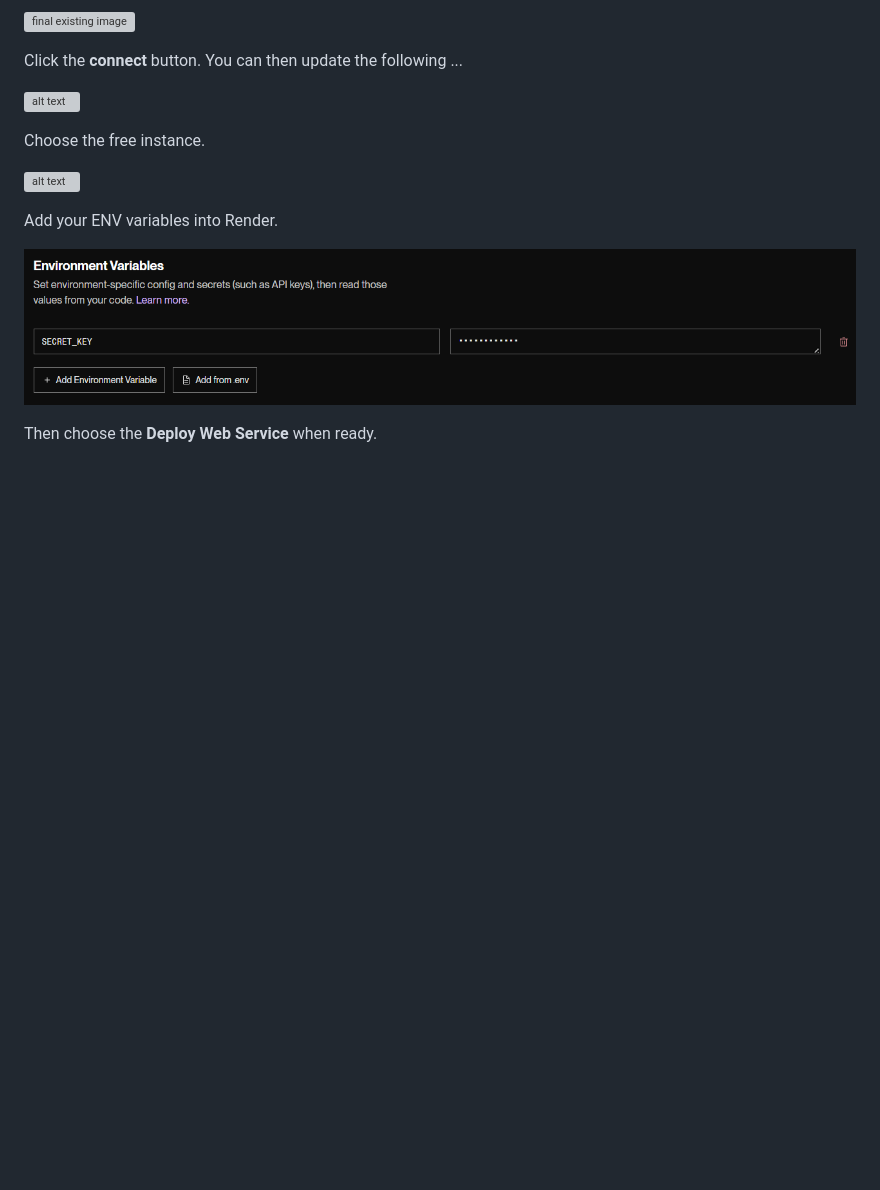
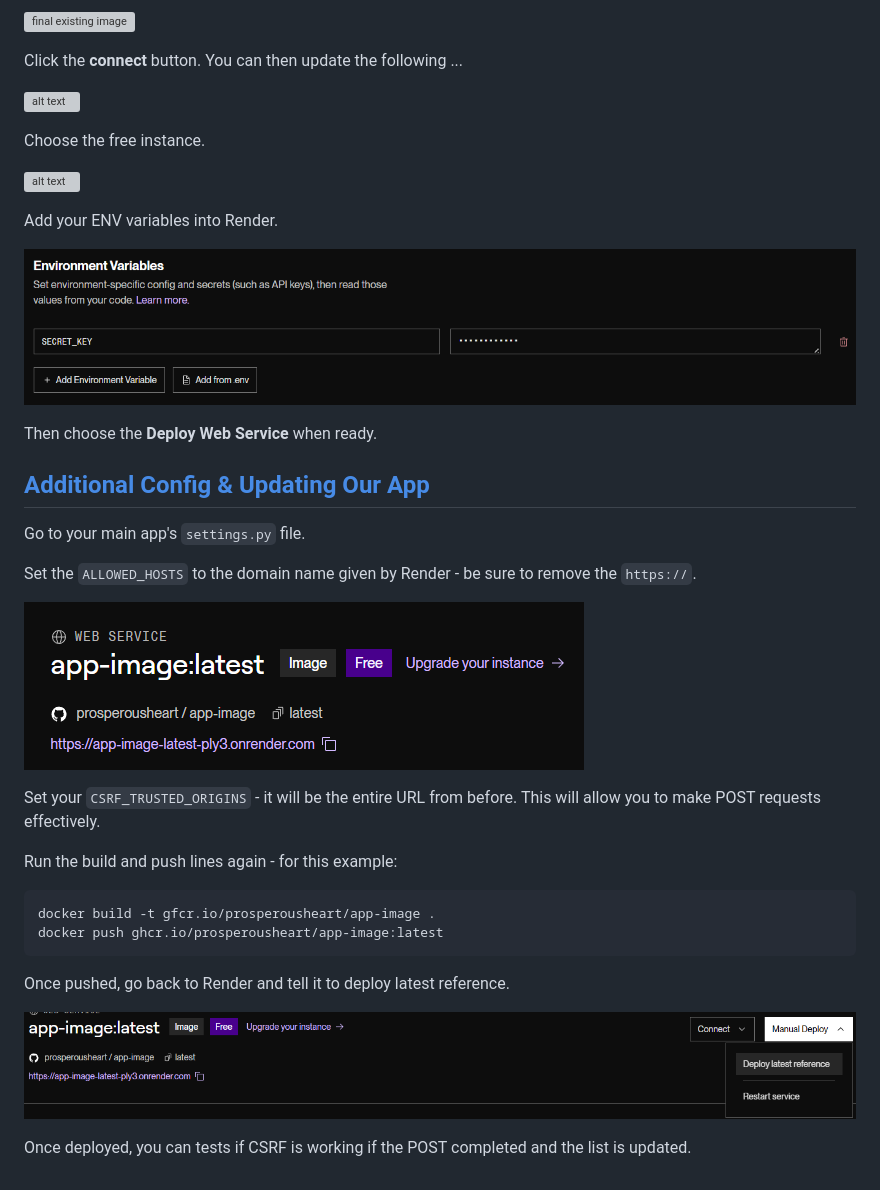
Before and after one commit to ProsperousHeart/django-for-devops, a Markdown page: README.md, the part around the change. Drawn GitHub-style; pictures changed too: IMGs/section-06/6-allowed-domains-update.png (added), IMGs/section-06/6-deploy-latest-ref.png (added); blank space fills up the shorter version; grey boxes are pictures that could not be loaded.

Commit message:
add'l config and app updates

````diff
--- a/README.md
+++ b/README.md
@@ -786,3 +786,26 @@ Add your ENV variables into Render.
 ![alt text](/IMGs/section-06/6-new-svc-3.png)
 
 Then choose the **Deploy Web Service** when ready.
+
+## [Additional Config & Updating Our App](https://www.udemy.com/course/python-django-for-devops-terraform-render-docker-cicd/learn/lecture/49548439#overview)
+
+Go to your main app's `settings.py` file.
+
+Set the `ALLOWED_HOSTS` to the domain name given by Render - be sure to remove the `https://`.
+
+![update ALLOWED_HOSTS](/IMGs/section-06/6-allowed-domains-update.png)
+
+Set your `CSRF_TRUSTED_ORIGINS` - it will be the entire URL from before. This will allow you to make POST requests effectively.
+
+Run the build and push lines again - for this example:
+
+```
+docker build -t gfcr.io/prosperousheart/app-image .
+docker push ghcr.io/prosperousheart/app-image:latest
+```
+
+Once pushed, go back to Render and tell it to deploy latest reference.
+
+![deploy latest](/IMGs/section-06/6-deploy-latest-ref.png)
+
+Once deployed, you can tests if CSRF is working if the POST completed and the list is updated.
````
Also changed, not shown: 1 other file.
